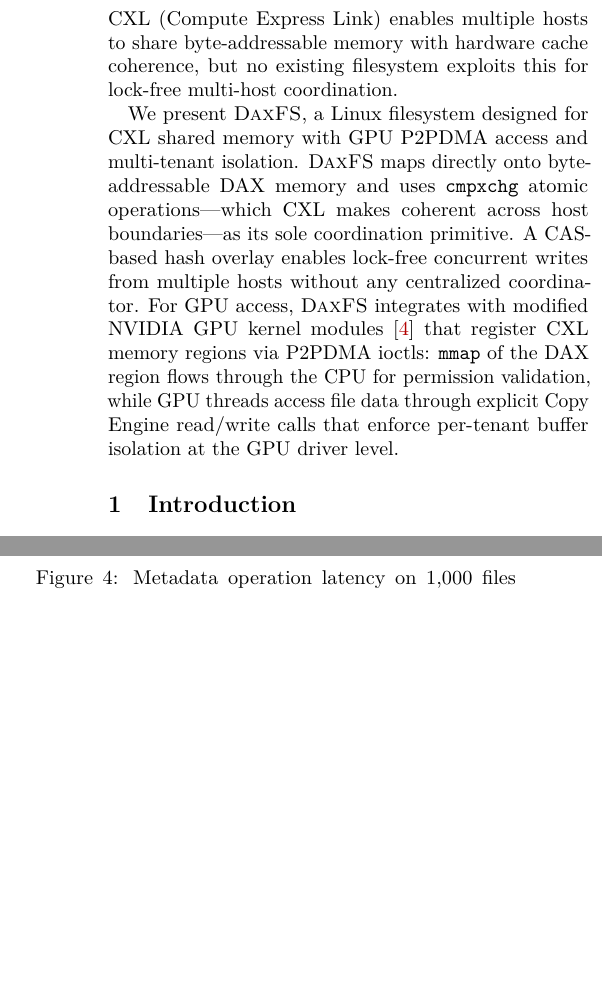
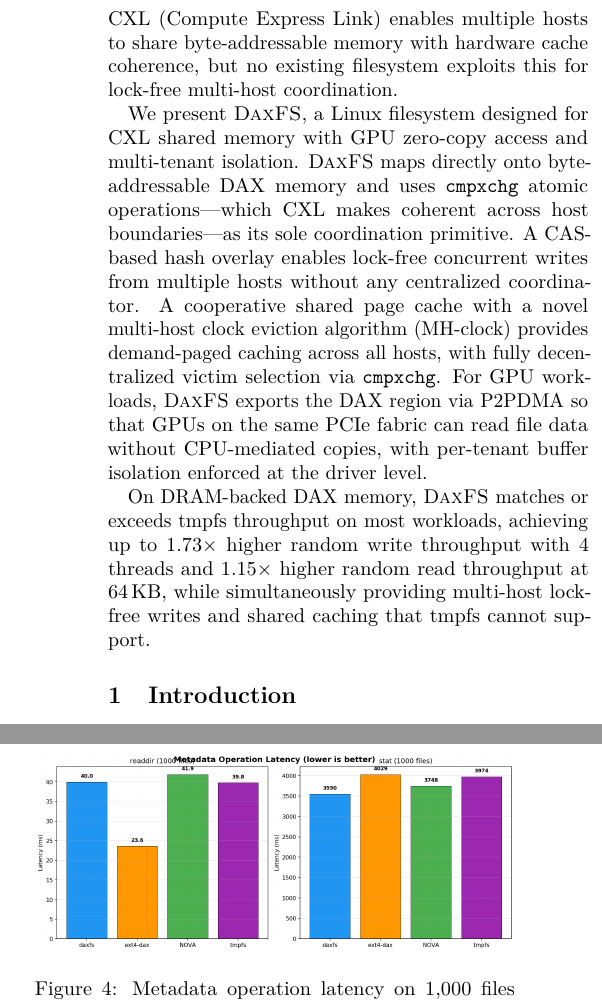
Before and after one commit to congwang/daxfs-paper, a LaTeX paper (projects/afa4c166-e27b-4ae5-bc57-bd4a8e9e2cd8/files/usenix2019_v3.1.tex): two parts of the columns of pages 1 and 9 of 13, joined at a grey line, cut so that both start at the same text, the shorter picture padded with empty space. Compiled offline with pdfLaTeX; a LaTeX package or settings file that is missing is left out.

Commit message:
Rewrite abstract: add MH-clock page cache, trim GPU details, add eval highlights
- Add shared page cache with MH-clock eviction to abstract
- Replace low-level GPU implementation details (NVIDIA modules, ioctls,
  Copy Engine) with high-level P2PDMA description
- Add evaluation summary paragraph with key throughput numbers

Co-Authored-By: Claude Opus 4.6 (1M context) <noreply@anthropic.com>

```diff
--- a/projects/afa4c166-e27b-4ae5-bc57-bd4a8e9e2cd8/files/usenix2019_v3.1.tex
+++ b/projects/afa4c166-e27b-4ae5-bc57-bd4a8e9e2cd8/files/usenix2019_v3.1.tex
@@ -54,17 +54,24 @@ byte-addressable memory with hardware cache coherence, but no existing
 filesystem exploits this for lock-free multi-host coordination.
 
 We present \daxfs, a Linux filesystem designed for CXL shared memory
-with GPU P2PDMA access and multi-tenant isolation.  \daxfs maps
+with GPU zero-copy access and multi-tenant isolation.  \daxfs maps
 directly onto byte-addressable DAX memory and uses \texttt{cmpxchg}
 atomic operations---which CXL makes coherent across host
 boundaries---as its sole coordination primitive.  A CAS-based hash
 overlay enables lock-free concurrent writes from multiple hosts without
-any centralized coordinator.  For GPU access, \daxfs integrates with
-modified NVIDIA GPU kernel modules~\cite{cxlmemuring:gpu} that register
-CXL memory regions via P2PDMA ioctls: \texttt{mmap} of the DAX region
-flows through the CPU for permission validation, while GPU threads
-access file data through explicit Copy Engine read/write calls that
-enforce per-tenant buffer isolation at the GPU driver level.
+any centralized coordinator.  A cooperative shared page cache with a
+novel multi-host clock eviction algorithm (MH-clock) provides
+demand-paged caching across all hosts, with fully decentralized victim
+selection via \texttt{cmpxchg}.  For GPU workloads, \daxfs exports the
+DAX region via P2PDMA so that GPUs on the same PCIe fabric can read
+file data without CPU-mediated copies, with per-tenant buffer isolation
+enforced at the driver level.
+
+On DRAM-backed DAX memory, \daxfs matches or exceeds tmpfs throughput
+on most workloads, achieving up to $1.73\times$ higher random write
+throughput with 4 threads and $1.15\times$ higher random read throughput
+at 64\,KB, while simultaneously providing multi-host lock-free writes
+and shared caching that tmpfs cannot support.
 
 \end{abstract}
 
```
